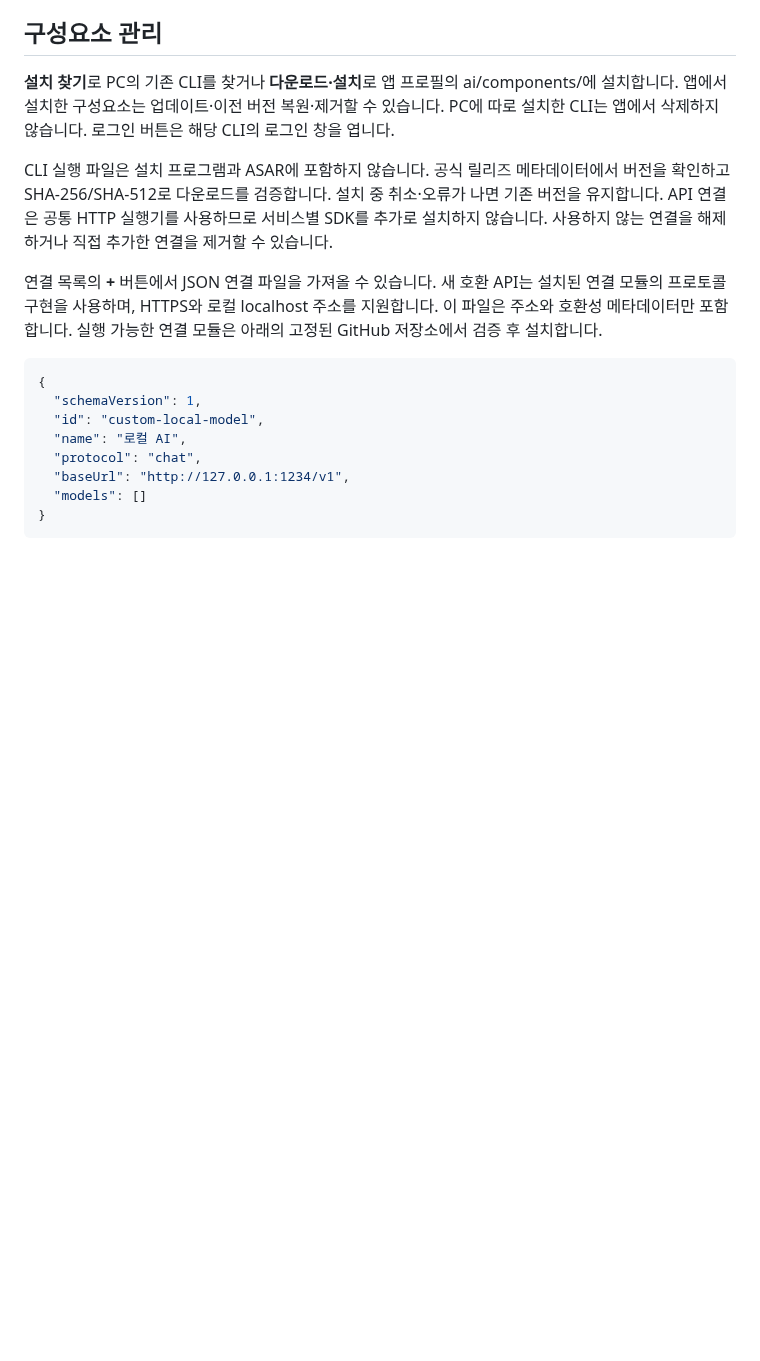
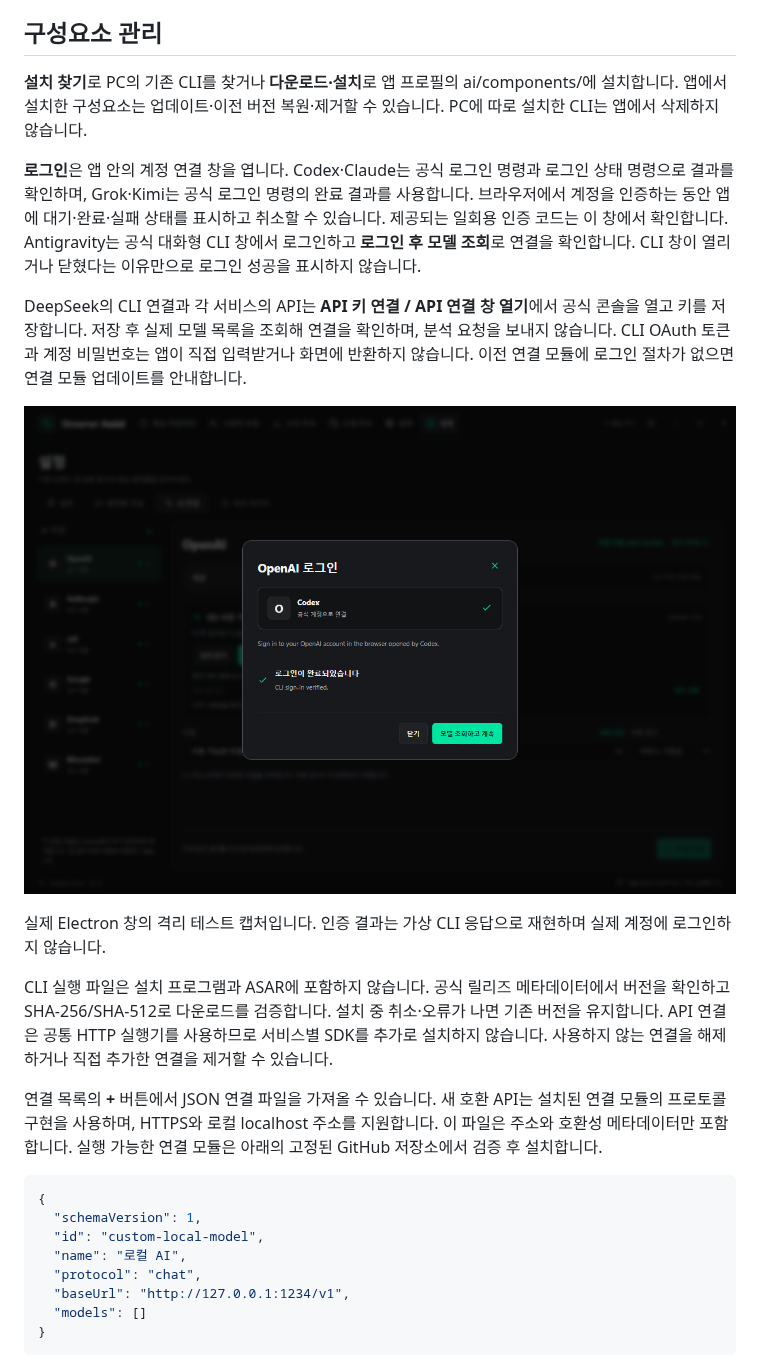
Before and after one commit to yechankun/streamer-assist, a Markdown page: docs/ai-integrations.ko.md, the part around the change. GitHub-like rendering; pictures changed too: docs/assets/screenshots/ai-login.png (added); blank space fills up the shorter version.

Commit message:
Implement managed AI login dialogs and official authentication flows

```diff
--- a/docs/ai-integrations.ko.md
+++ b/docs/ai-integrations.ko.md
@@ -19,7 +19,15 @@ CLI 구독과 API 키의 이용 권한·요금은 각각 다릅니다. 모델은
 
 ## 구성요소 관리
 
-**설치 찾기**로 PC의 기존 CLI를 찾거나 **다운로드·설치**로 앱 프로필의 ai/components/에 설치합니다. 앱에서 설치한 구성요소는 업데이트·이전 버전 복원·제거할 수 있습니다. PC에 따로 설치한 CLI는 앱에서 삭제하지 않습니다. 로그인 버튼은 해당 CLI의 로그인 창을 엽니다.
+**설치 찾기**로 PC의 기존 CLI를 찾거나 **다운로드·설치**로 앱 프로필의 ai/components/에 설치합니다. 앱에서 설치한 구성요소는 업데이트·이전 버전 복원·제거할 수 있습니다. PC에 따로 설치한 CLI는 앱에서 삭제하지 않습니다.
+
+**로그인**은 앱 안의 계정 연결 창을 엽니다. Codex·Claude는 공식 로그인 명령과 로그인 상태 명령으로 결과를 확인하며, Grok·Kimi는 공식 로그인 명령의 완료 결과를 사용합니다. 브라우저에서 계정을 인증하는 동안 앱에 대기·완료·실패 상태를 표시하고 취소할 수 있습니다. 제공되는 일회용 인증 코드는 이 창에서 확인합니다. Antigravity는 공식 대화형 CLI 창에서 로그인하고 **로그인 후 모델 조회**로 연결을 확인합니다. CLI 창이 열리거나 닫혔다는 이유만으로 로그인 성공을 표시하지 않습니다.
+
+DeepSeek의 CLI 연결과 각 서비스의 API는 **API 키 연결 / API 연결 창 열기**에서 공식 콘솔을 열고 키를 저장합니다. 저장 후 실제 모델 목록을 조회해 연결을 확인하며, 분석 요청을 보내지 않습니다. CLI OAuth 토큰과 계정 비밀번호는 앱이 직접 입력받거나 화면에 반환하지 않습니다. 이전 연결 모듈에 로그인 절차가 없으면 연결 모듈 업데이트를 안내합니다.
+
+![AI 계정 연결 창](assets/screenshots/ai-login.png)
+
+실제 Electron 창의 격리 테스트 캡처입니다. 인증 결과는 가상 CLI 응답으로 재현하며 실제 계정에 로그인하지 않습니다.
 
 CLI 실행 파일은 설치 프로그램과 ASAR에 포함하지 않습니다. 공식 릴리즈 메타데이터에서 버전을 확인하고 SHA-256/SHA-512로 다운로드를 검증합니다. 설치 중 취소·오류가 나면 기존 버전을 유지합니다. API 연결은 공통 HTTP 실행기를 사용하므로 서비스별 SDK를 추가로 설치하지 않습니다. 사용하지 않는 연결을 해제하거나 직접 추가한 연결을 제거할 수 있습니다.
 
```
Also changed, not shown: docs/ai-integrations.md (+9 -1 lines), 14 other files.
